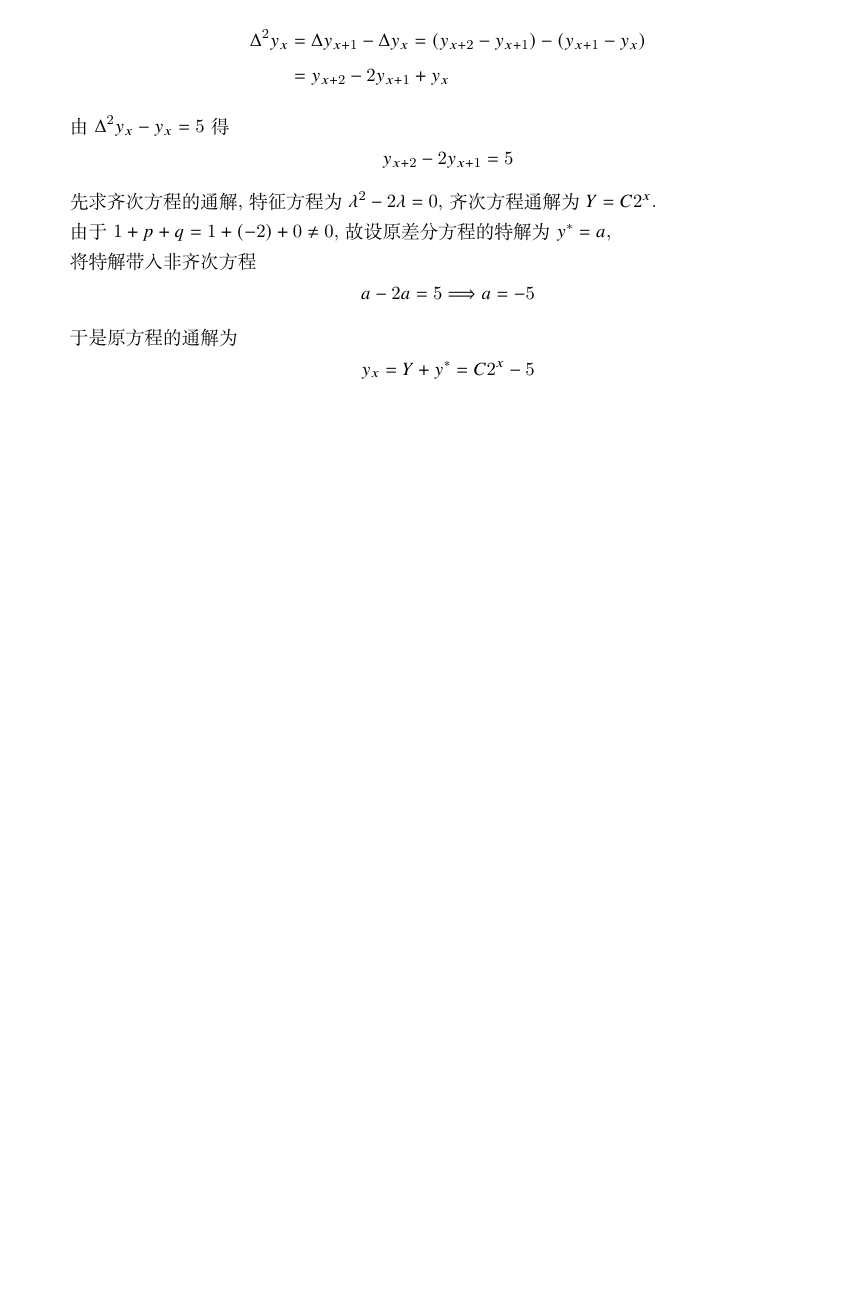
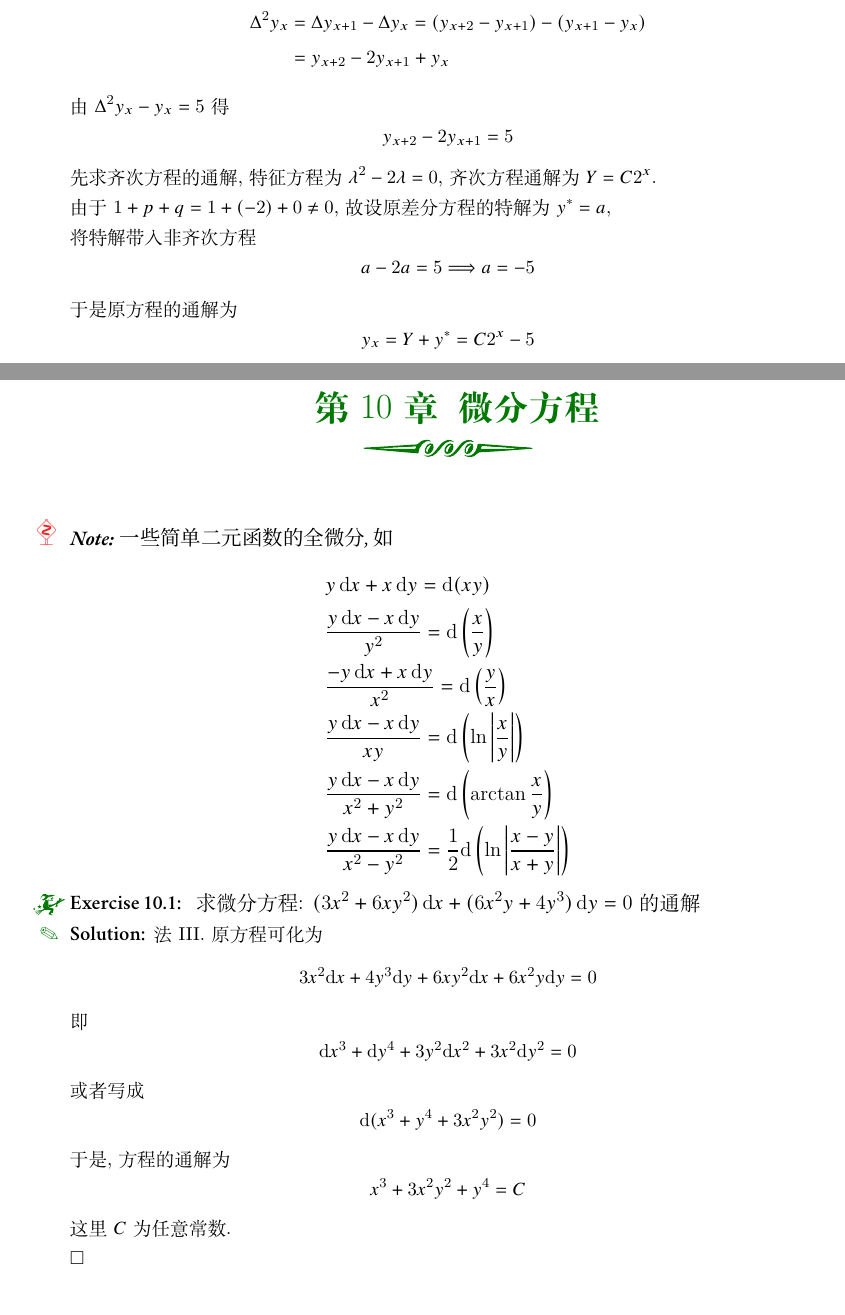
Before and after one commit to shaodongtang/calculus-note, a LaTeX book (guide.tex): part of page 94 of 97 before the commit and two parts of pages 94 and 95 of 98 after it, the two joined at a grey line, cut so that both start at the same text, the shorter picture padded with empty space. Compiled offline with XeLaTeX; a missing font is replaced by an installed copy or a similar font.

Commit message:
Update guide.tex

```diff
--- a/guide.tex
+++ b/guide.tex
@@ -2949,6 +2951,32 @@ k=\smash[b]{\begin{cases}
 \[a-2a=5\Longrightarrow a=-5\]
 于是原方程的通解为 \[y_x=Y+y^*=C2^x-5\]
 \end{solution}
+
+
+\chapter{微分方程}
+
+\begin{note}
+一些简单二元函数的全微分, 如\begin{align*}
+&y\,\mathrm{d}x+x\,\mathrm{d}y=\mathrm{d}(xy)\\
+&\frac{y\,\mathrm{d}x-x\,\mathrm{d}y}{y^2}=\mathrm{d}\left(\frac{x}{y}\right)\\
+&\frac{-y\,\mathrm{d}x+x\,\mathrm{d}y}{x^2}=\mathrm{d}\left(\frac{y}{x}\right)\\
+&\frac{y\,\mathrm{d}x-x\,\mathrm{d}y}{xy}=\mathrm{d}\left(\ln\left|\frac{x}{y}\right|\right)\\
+&\frac{y\,\mathrm{d}x-x\,\mathrm{d}y}{x^2+y^2}=\mathrm{d}\left(\arctan\frac{x}{y}\right)\\
+&\frac{y\,\mathrm{d}x-x\,\mathrm{d}y}{x^2-y^2}=\frac{1}{2}\mathrm{d}\left(\ln\left|\frac{x-y}{x+y}\right|\right)
+\end{align*}
+\end{note}
+
+\begin{exercise}
+求微分方程: $(3x^2+6xy^2)\dif x+(6x^2y+4y^3)\dif y=0$ 的通解
+\end{exercise}\begin{solution}
+法III. 原方程可化为
+\[3x^2\mathrm{d}x+4y^3\mathrm{d}y+6xy^2\mathrm{d}x+6x^2y\mathrm{d}y=0\]
+即\[\mathrm{d}x^3+\dif y^4+3y^2\mathrm{d}x^2+3x^2\mathrm{d}y^2=0\]
+或者写成\[\mathrm{d}(x^3+y^4+3x^2y^2)=0\]
+于是, 方程的通解为\[x^3+3x^2y^2+y^4=C\]
+这里 $C$ 为任意常数.\\
+\end{solution}
+
 
 \section{二阶线性偏微分方程}
 \begin{definition}{二阶线性偏微分方程一般形式\footnote{徐利治的大学数学解题法诠释P601}}{}
```
Also changed, not shown: guide.tex (2 more changed lines).
